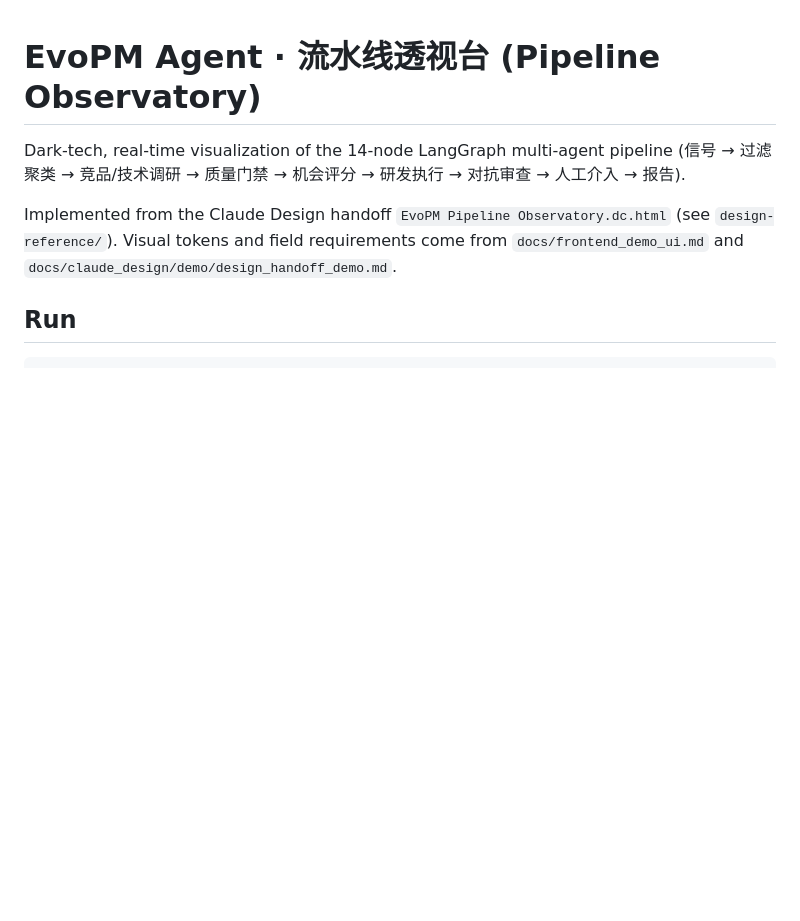
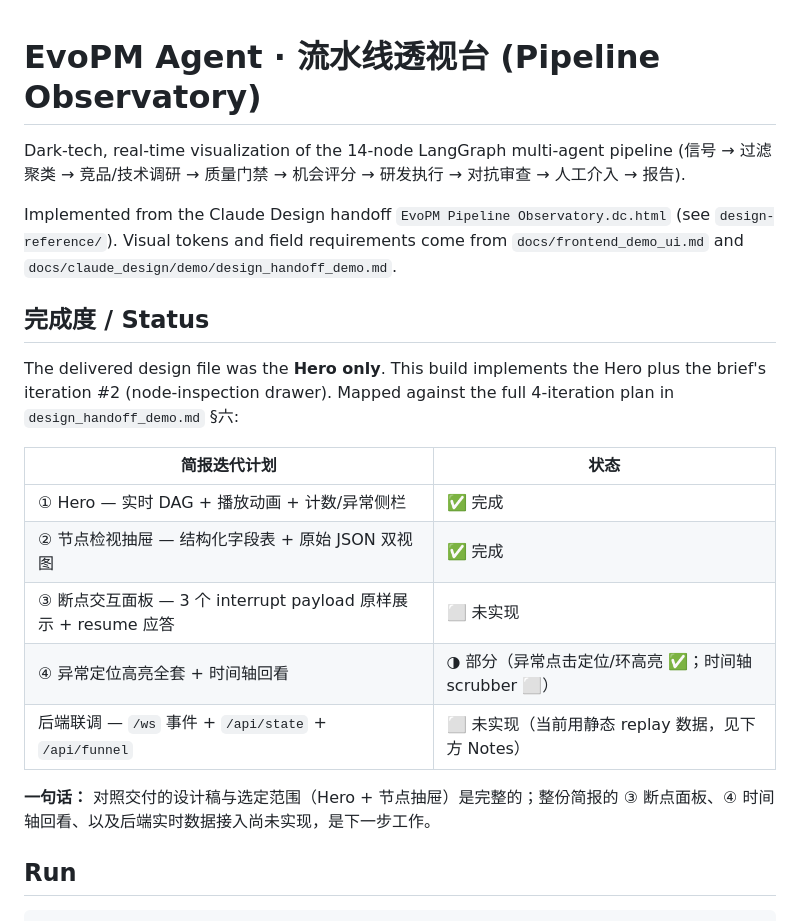
Before and after one commit to Adversit/Product-Evolution-Agents, a Markdown page: frontend/README.md, the part around the change. Rendered like a GitHub page; blank space fills up the shorter version.

Commit message:
docs(frontend): add completion-status table to README
Map the build against the brief's 4-iteration plan: Hero + node-inspection
drawer done; breakpoint panel, timeline scrubber, and backend wiring outstanding.

Co-Authored-By: Claude Opus 4.8 (1M context) <noreply@anthropic.com>

```diff
--- a/frontend/README.md
+++ b/frontend/README.md
@@ -6,6 +6,23 @@ Dark-tech, real-time visualization of the 14-node LangGraph multi-agent pipeline
 Implemented from the Claude Design handoff `EvoPM Pipeline Observatory.dc.html`
 (see `design-reference/`). Visual tokens and field requirements come from
 `docs/frontend_demo_ui.md` and `docs/claude_design/demo/design_handoff_demo.md`.
+
+## 完成度 / Status
+
+The delivered design file was the **Hero only**. This build implements the Hero
+plus the brief's iteration #2 (node-inspection drawer). Mapped against the full
+4-iteration plan in `design_handoff_demo.md` §六:
+
+| 简报迭代计划 | 状态 |
+|---|---|
+| ① Hero — 实时 DAG + 播放动画 + 计数/异常侧栏 | ✅ 完成 |
+| ② 节点检视抽屉 — 结构化字段表 + 原始 JSON 双视图 | ✅ 完成 |
+| ③ 断点交互面板 — 3 个 interrupt payload 原样展示 + resume 应答 | ⬜ 未实现 |
+| ④ 异常定位高亮全套 + 时间轴回看 | ◑ 部分（异常点击定位/环高亮 ✅；时间轴 scrubber ⬜） |
+| 后端联调 — `/ws` 事件 + `/api/state` + `/api/funnel` | ⬜ 未实现（当前用静态 replay 数据，见下方 Notes） |
+
+**一句话：** 对照交付的设计稿与选定范围（Hero + 节点抽屉）是完整的；整份简报的
+③ 断点面板、④ 时间轴回看、以及后端实时数据接入尚未实现，是下一步工作。
 
 ## Run
 
```
